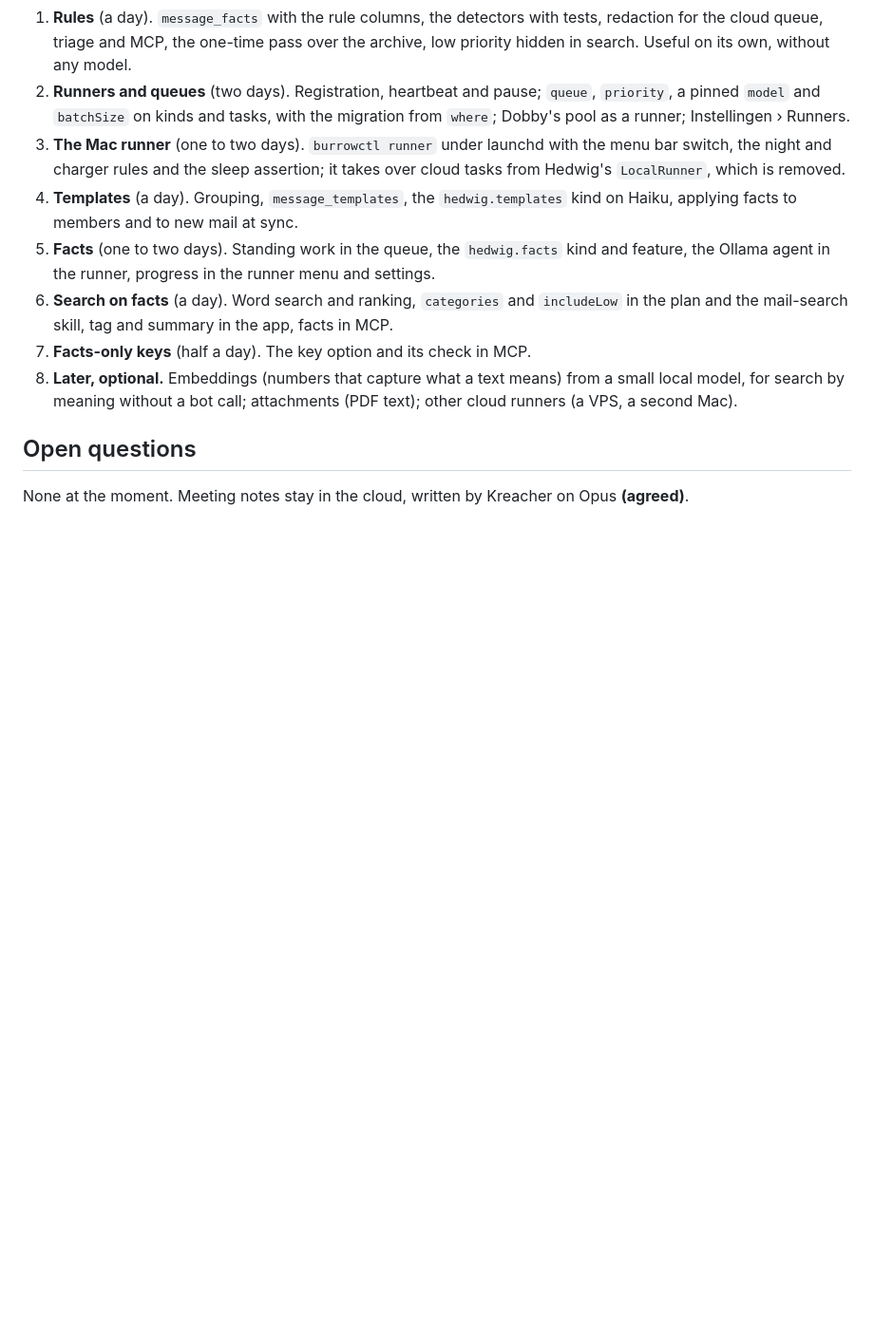
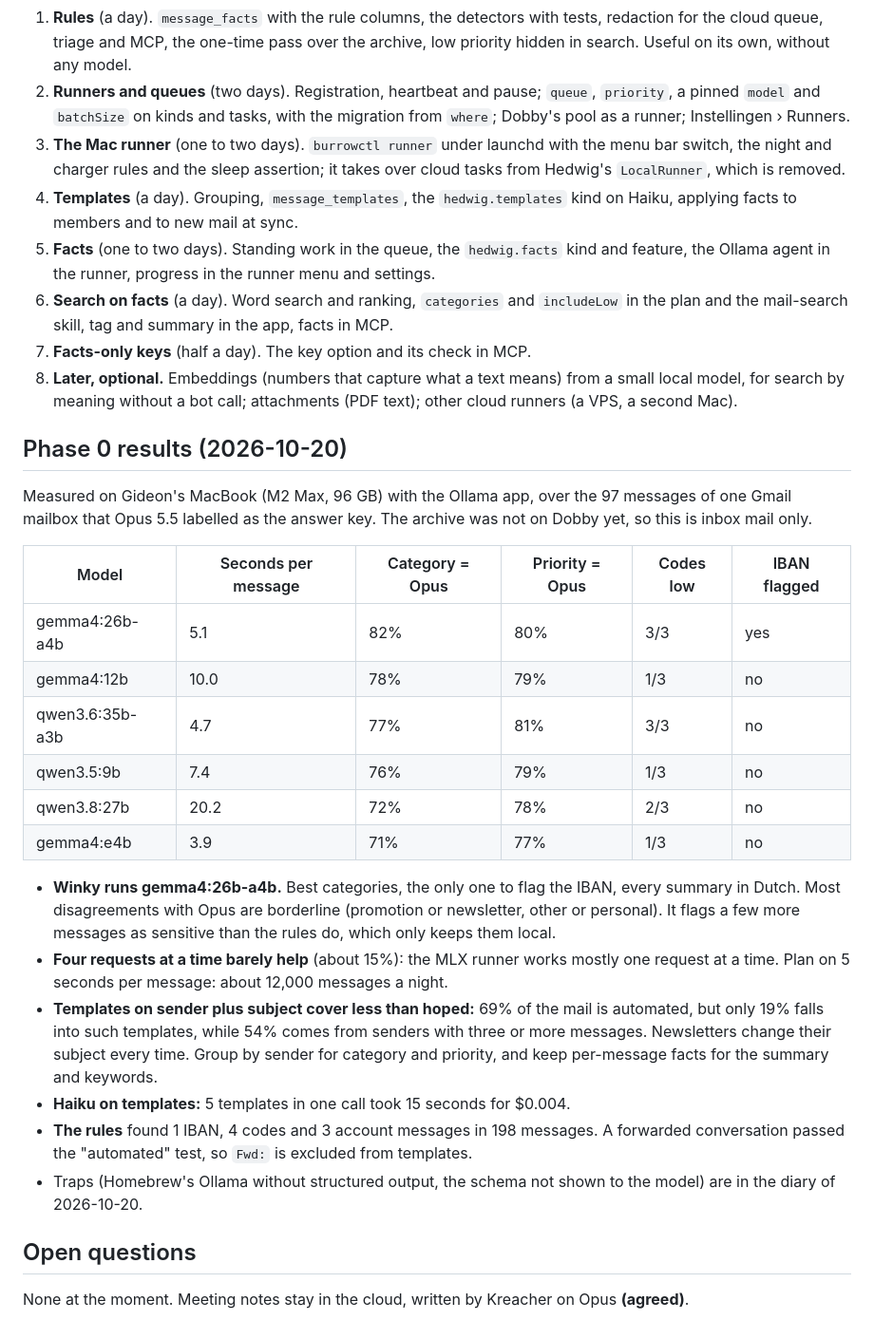
Before and after one commit to Gideonnn/burrow, a Markdown page: docs/plans/2026-10-20-runners-and-mail-facts.md, the part around the change. Shown at 95% size. Rendered like a GitHub page; blank space fills up the shorter version.

Commit message:
docs(agents): record the phase 0 model measurements, gemma4 26b for Winky

```diff
--- a/docs/plans/2026-10-20-runners-and-mail-facts.md
+++ b/docs/plans/2026-10-20-runners-and-mail-facts.md
@@ -277,6 +277,37 @@ message is retried once.
    local model, for search by meaning without a bot call; attachments (PDF text); other
    cloud runners (a VPS, a second Mac).
 
+## Phase 0 results (2026-10-20)
+
+Measured on Gideon's MacBook (M2 Max, 96 GB) with the Ollama app, over the 97 messages of
+one Gmail mailbox that Opus 5.5 labelled as the answer key. The archive was not on Dobby
+yet, so this is inbox mail only.
+
+| Model | Seconds per message | Category = Opus | Priority = Opus | Codes low | IBAN flagged |
+|---|---|---|---|---|---|
+| gemma4:26b-a4b | 5.1 | 82% | 80% | 3/3 | yes |
+| gemma4:12b | 10.0 | 78% | 79% | 1/3 | no |
+| qwen3.6:35b-a3b | 4.7 | 77% | 81% | 3/3 | no |
+| qwen3.5:9b | 7.4 | 76% | 79% | 1/3 | no |
+| qwen3.8:27b | 20.2 | 72% | 78% | 2/3 | no |
+| gemma4:e4b | 3.9 | 71% | 77% | 1/3 | no |
+
+- **Winky runs gemma4:26b-a4b.** Best categories, the only one to flag the IBAN, every
+  summary in Dutch. Most disagreements with Opus are borderline (promotion or newsletter,
+  other or personal). It flags a few more messages as sensitive than the rules do, which
+  only keeps them local.
+- **Four requests at a time barely help** (about 15%): the MLX runner works mostly one
+  request at a time. Plan on 5 seconds per message: about 12,000 messages a night.
+- **Templates on sender plus subject cover less than hoped:** 69% of the mail is
+  automated, but only 19% falls into such templates, while 54% comes from senders with
+  three or more messages. Newsletters change their subject every time. Group by sender
+  for category and priority, and keep per-message facts for the summary and keywords.
+- **Haiku on templates:** 5 templates in one call took 15 seconds for $0.004.
+- **The rules** found 1 IBAN, 4 codes and 3 account messages in 198 messages. A forwarded
+  conversation passed the "automated" test, so `Fwd:` is excluded from templates.
+- Traps (Homebrew's Ollama without structured output, the schema not shown to the model)
+  are in the diary of 2026-10-20.
+
 ## Open questions
 
 None at the moment. Meeting notes stay in the cloud, written by Kreacher on Opus
```
